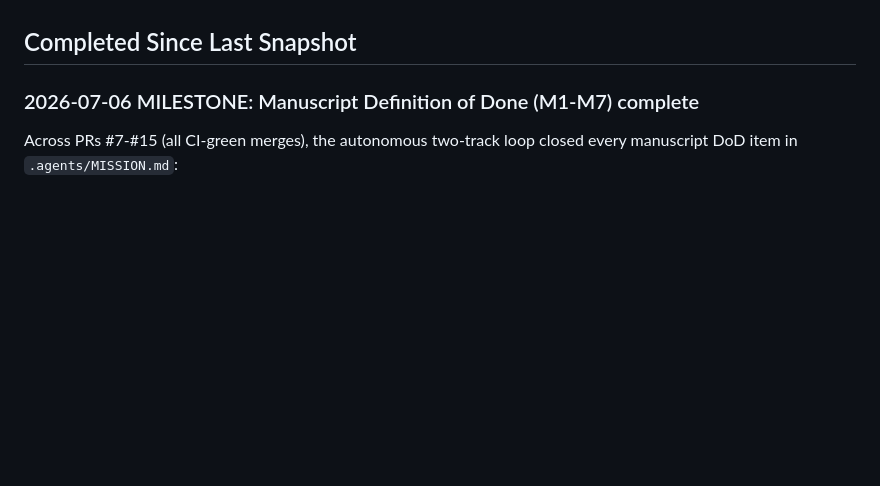
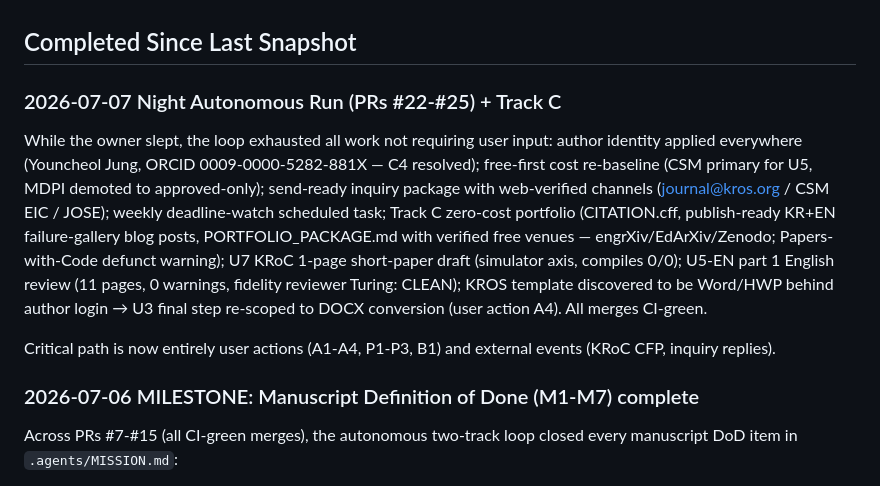
Before and after one commit to ycpiglet/manipulator-control-tutorial, a Markdown page: .agents/CURRENT_STATE.md, the part around the change. Drawn GitHub-style; blank space fills up the shorter version.

Commit message:
Sync all records after the night autonomous run
Co-Authored-By: Claude Fable 5 <noreply@anthropic.com>

```diff
--- a/.agents/CURRENT_STATE.md
+++ b/.agents/CURRENT_STATE.md
@@ -17,6 +17,25 @@ Iteratively improve the Korean review/tutorial paper on impedance, impedance con
 - Latest PDF size: 1002110 bytes
 
 ## Completed Since Last Snapshot
+
+### 2026-07-07 Night Autonomous Run (PRs #22-#25) + Track C
+
+While the owner slept, the loop exhausted all work not requiring user
+input: author identity applied everywhere (Youncheol Jung, ORCID
+0009-0000-5282-881X — C4 resolved); free-first cost re-baseline (CSM
+primary for U5, MDPI demoted to approved-only); send-ready inquiry
+package with web-verified channels (journal@kros.org / CSM EIC / JOSE);
+weekly deadline-watch scheduled task; Track C zero-cost portfolio
+(CITATION.cff, publish-ready KR+EN failure-gallery blog posts,
+PORTFOLIO_PACKAGE.md with verified free venues — engrXiv/EdArXiv/Zenodo;
+Papers-with-Code defunct warning); U7 KRoC 1-page short-paper draft
+(simulator axis, compiles 0/0); U5-EN part 1 English review (11 pages,
+0 warnings, fidelity reviewer Turing: CLEAN); KROS template discovered to
+be Word/HWP behind author login → U3 final step re-scoped to DOCX
+conversion (user action A4). All merges CI-green.
+
+Critical path is now entirely user actions (A1-A4, P1-P3, B1) and
+external events (KRoC CFP, inquiry replies).
 
 ### 2026-07-06 MILESTONE: Manuscript Definition of Done (M1-M7) complete
 
```
Also changed, not shown: .agents/PORTFOLIO_PACKAGE.md (+3 -0 lines), .agents/SUBMISSION_PLAN.md (+13 -0 lines).
